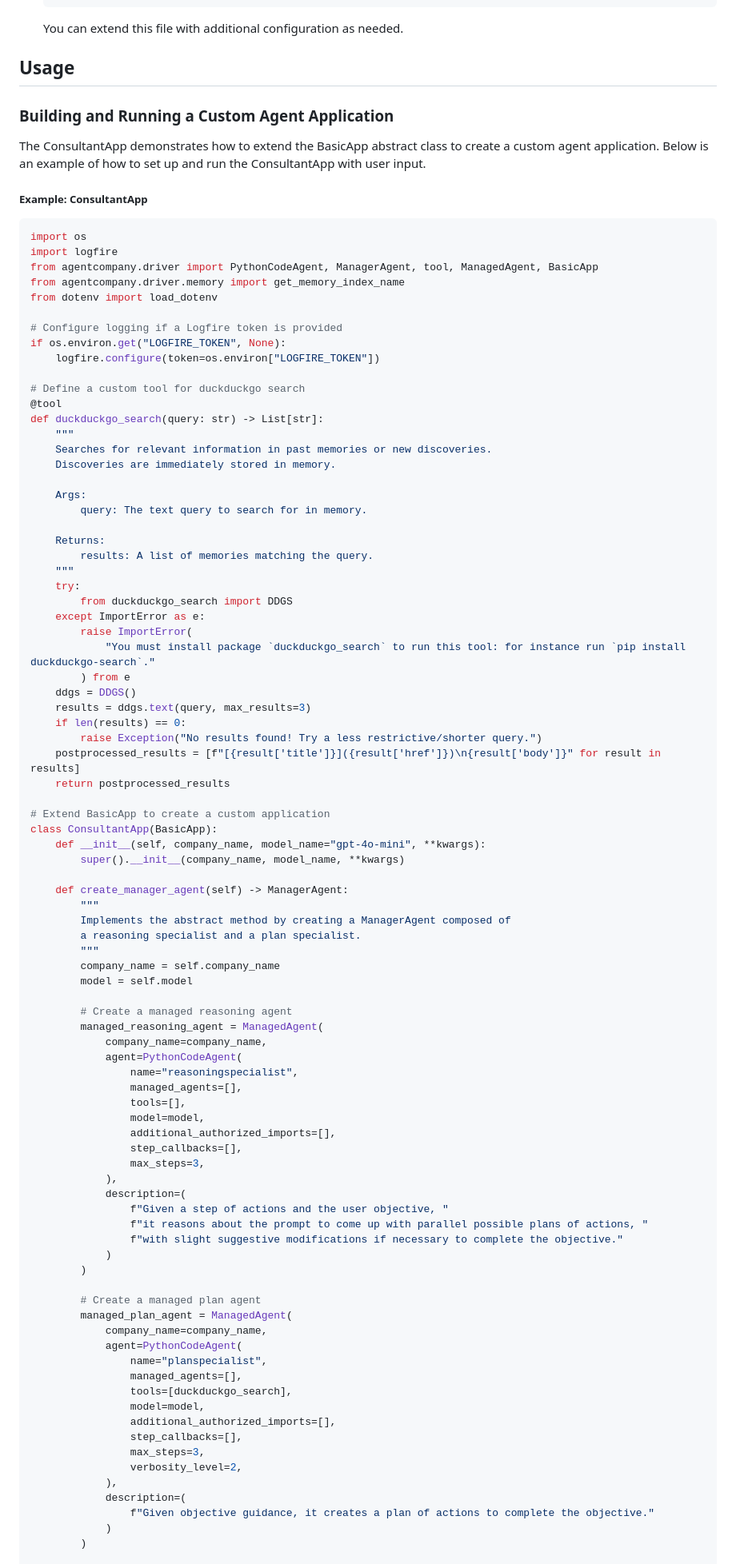
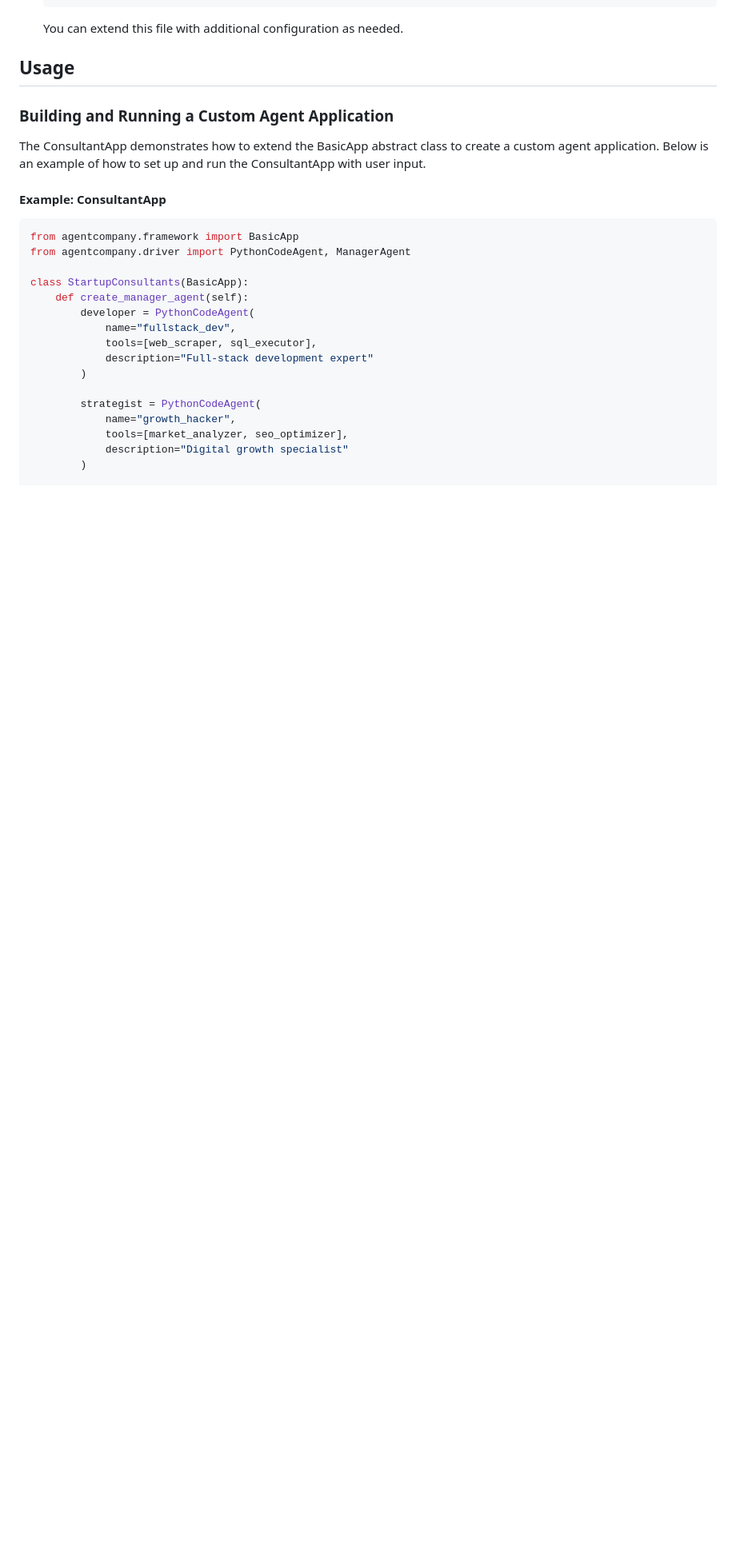
Before and after one commit to un-seen/agent-company, a Markdown page: README.md, the part around one of its changes. Shown at 80% size. GitHub-like rendering; blank space fills up the shorter version.

Commit message:
reorganize

````diff
--- a/README.md
+++ b/README.md
@@ -62,91 +70,22 @@ Key components include:
 
 The ConsultantApp demonstrates how to extend the BasicApp abstract class to create a custom agent application. Below is an example of how to set up and run the ConsultantApp with user input.
 
-##### Example: ConsultantApp
+#### Example: ConsultantApp
 ```py
-import os
-import logfire
-from agentcompany.driver import PythonCodeAgent, ManagerAgent, tool, ManagedAgent, BasicApp
-from agentcompany.driver.memory import get_memory_index_name
-from dotenv import load_dotenv
+from agentcompany.framework import BasicApp
+from agentcompany.driver import PythonCodeAgent, ManagerAgent
 
-# Configure logging if a Logfire token is provided
-if os.environ.get("LOGFIRE_TOKEN", None):
-    logfire.configure(token=os.environ["LOGFIRE_TOKEN"])
-
-# Define a custom tool for duckduckgo search
-@tool
-def duckduckgo_search(query: str) -> List[str]:
-    """
-    Searches for relevant information in past memories or new discoveries.
-    Discoveries are immediately stored in memory.
-
-    Args:
-        query: The text query to search for in memory.
-
-    Returns:
-        results: A list of memories matching the query.
-    """
-    try:
-        from duckduckgo_search import DDGS
-    except ImportError as e:
-        raise ImportError(
-            "You must install package `duckduckgo_search` to run this tool: for instance run `pip install duckduckgo-search`."
-        ) from e
-    ddgs = DDGS()
-    results = ddgs.text(query, max_results=3)
-    if len(results) == 0:
-        raise Exception("No results found! Try a less restrictive/shorter query.")
-    postprocessed_results = [f"[{result['title']}]({result['href']})\n{result['body']}" for result in results]
-    return postprocessed_results
-
-# Extend BasicApp to create a custom application
-class ConsultantApp(BasicApp):
-    def __init__(self, company_name, model_name="gpt-4o-mini", **kwargs):
-        super().__init__(company_name, model_name, **kwargs)
-
-    def create_manager_agent(self) -> ManagerAgent:
-        """
-        Implements the abstract method by creating a ManagerAgent composed of
-        a reasoning specialist and a plan specialist.
-        """
-        company_name = self.company_name
-        model = self.model
-
-        # Create a managed reasoning agent
-        managed_reasoning_agent = ManagedAgent(
-            company_name=company_name,
-            agent=PythonCodeAgent(
-                name="reasoningspecialist",
-                managed_agents=[],
-                tools=[],
-                model=model,
-                additional_authorized_imports=[],
-                step_callbacks=[],
-                max_steps=3,
-            ),
-            description=(
-                f"Given a step of actions and the user objective, "
-                f"it reasons about the prompt to come up with parallel possible plans of actions, "
-                f"with slight suggestive modifications if necessary to complete the objective."
-            )
+class StartupConsultants(BasicApp):
+    def create_manager_agent(self):
+        developer = PythonCodeAgent(
+            name="fullstack_dev",
+            tools=[web_scraper, sql_executor],
+            description="Full-stack development expert"
         )
 
-        # Create a managed plan agent
-        managed_plan_agent = ManagedAgent(
-            company_name=company_name,
-            agent=PythonCodeAgent(
-                name="planspecialist",
-                managed_agents=[],
-                tools=[duckduckgo_search],
-                model=model,
-                additional_authorized_imports=[],
-                step_callbacks=[],
-                max_steps=3,
-                verbosity_level=2,
-            ),
-            description=(
-                f"Given objective guidance, it creates a plan of actions to complete the objective."
-            )
+        strategist = PythonCodeAgent(
+            name="growth_hacker",
+            tools=[market_analyzer, seo_optimizer],
+            description="Digital growth specialist"
         )
 
````
Also changed, not shown: other parts of README.md (+19 -23 lines).
